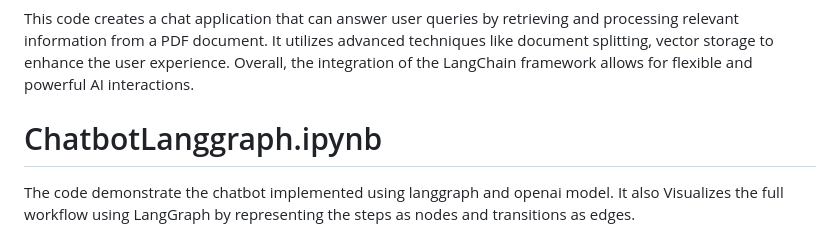
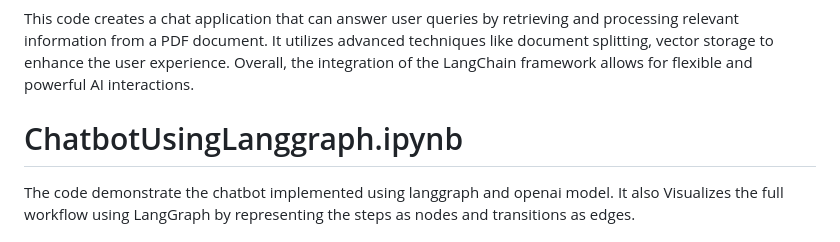
Before and after one commit to tpanchal21/MyLab, a Markdown page: README.md, the part around the change. Drawn GitHub-style.

```diff
--- a/README.md
+++ b/README.md
@@ -27,7 +27,7 @@ This code defines a Jupiter notebook that creates poc for RAG application using
 
 This code creates a chat application that can answer user queries by retrieving and processing relevant information from a PDF document. It utilizes advanced techniques like document splitting, vector storage to enhance the user experience. Overall, the integration of the LangChain framework allows for flexible and powerful AI interactions.
 
-# ChatbotLanggraph.ipynb #
+# ChatbotUsingLanggraph.ipynb #
 
 The code demonstrate the chatbot implemented using langgraph and openai model. It also Visualizes the full workflow using LangGraph by representing the steps as nodes and transitions as edges.
 
```
